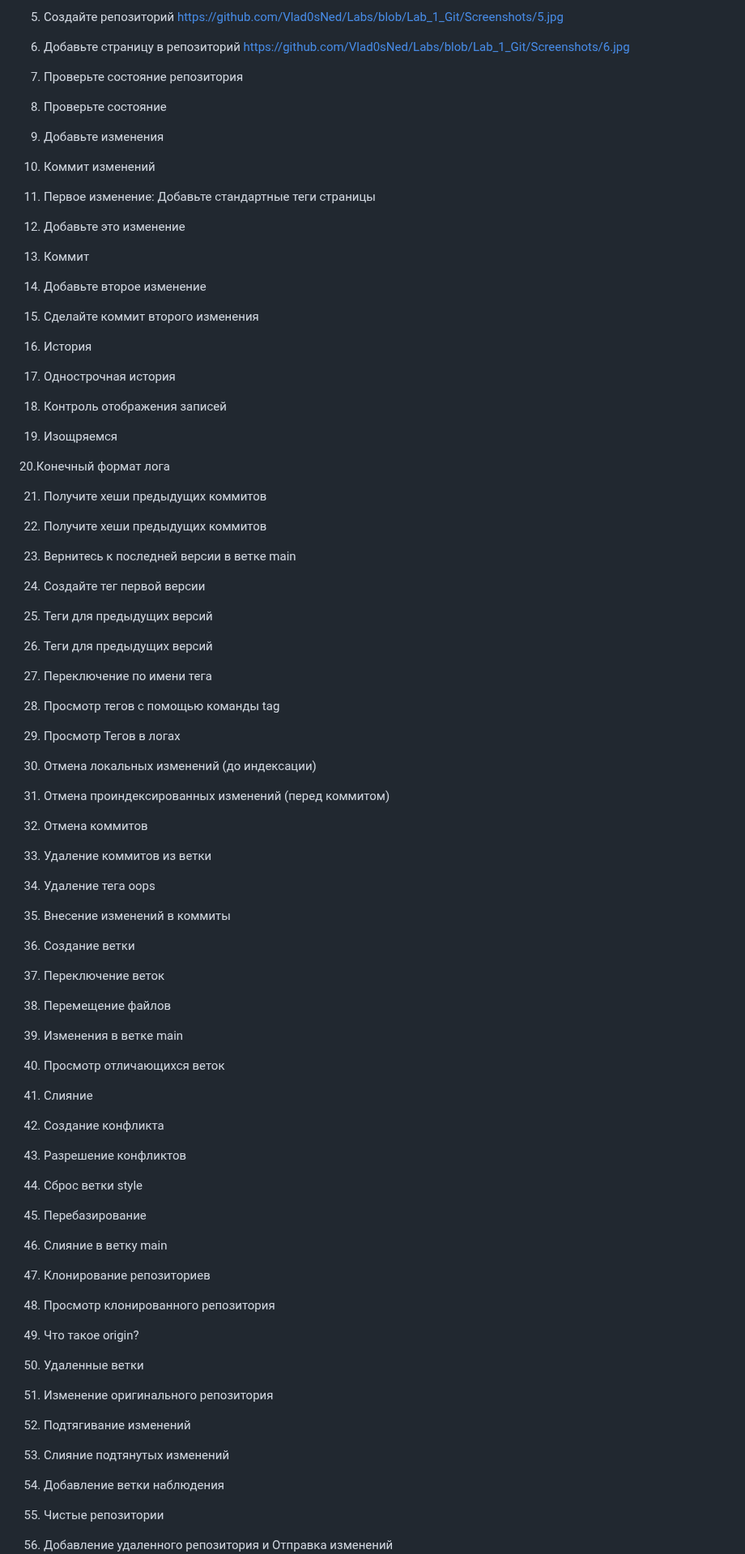
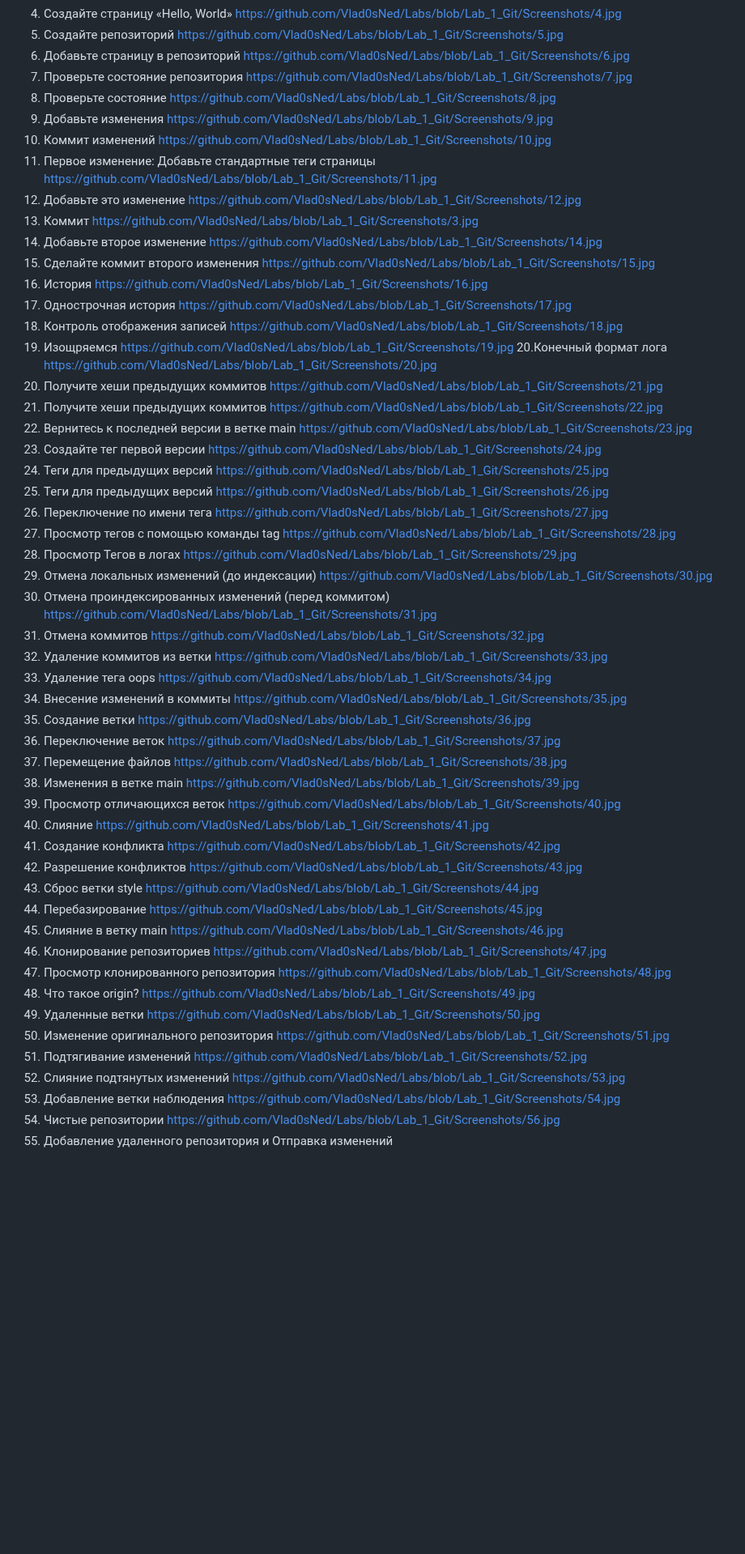
Before and after one commit to Vlad0sNed/Labs, a Markdown page: README.md, the part around one of its changes. Shown at 81% size. Drawn GitHub-style; blank space fills up the shorter version.

```diff
--- a/README.md
+++ b/README.md
@@ -11,101 +11,101 @@ https://github.com/Vlad0sNed/Labs/blob/Lab_1_Git/Screenshots/5.jpg
 6. Добавьте страницу в репозиторий
 https://github.com/Vlad0sNed/Labs/blob/Lab_1_Git/Screenshots/6.jpg
 7. Проверьте состояние репозитория
-
+https://github.com/Vlad0sNed/Labs/blob/Lab_1_Git/Screenshots/7.jpg
 8. Проверьте состояние
-
+https://github.com/Vlad0sNed/Labs/blob/Lab_1_Git/Screenshots/8.jpg
 9. Добавьте изменения
-
+https://github.com/Vlad0sNed/Labs/blob/Lab_1_Git/Screenshots/9.jpg
 10. Коммит изменений
-
+https://github.com/Vlad0sNed/Labs/blob/Lab_1_Git/Screenshots/10.jpg
 11. Первое изменение: Добавьте стандартные теги страницы
-
+https://github.com/Vlad0sNed/Labs/blob/Lab_1_Git/Screenshots/11.jpg
 12. Добавьте это изменение
-
+https://github.com/Vlad0sNed/Labs/blob/Lab_1_Git/Screenshots/12.jpg
 13. Коммит
-
+https://github.com/Vlad0sNed/Labs/blob/Lab_1_Git/Screenshots/3.jpg
 14. Добавьте второе изменение
-
+https://github.com/Vlad0sNed/Labs/blob/Lab_1_Git/Screenshots/14.jpg
 15. Сделайте коммит второго изменения
-
+https://github.com/Vlad0sNed/Labs/blob/Lab_1_Git/Screenshots/15.jpg
 16. История
-
+https://github.com/Vlad0sNed/Labs/blob/Lab_1_Git/Screenshots/16.jpg
 17. Однострочная история
-
+https://github.com/Vlad0sNed/Labs/blob/Lab_1_Git/Screenshots/17.jpg
 18. Контроль отображения записей
-
+https://github.com/Vlad0sNed/Labs/blob/Lab_1_Git/Screenshots/18.jpg
 19. Изощряемся
-
+https://github.com/Vlad0sNed/Labs/blob/Lab_1_Git/Screenshots/19.jpg
 20.Конечный формат лога
-
+https://github.com/Vlad0sNed/Labs/blob/Lab_1_Git/Screenshots/20.jpg
 21. Получите хеши предыдущих коммитов
-
+https://github.com/Vlad0sNed/Labs/blob/Lab_1_Git/Screenshots/21.jpg
 22. Получите хеши предыдущих коммитов
-
+https://github.com/Vlad0sNed/Labs/blob/Lab_1_Git/Screenshots/22.jpg
 23. Вернитесь к последней версии в ветке main
-
+https://github.com/Vlad0sNed/Labs/blob/Lab_1_Git/Screenshots/23.jpg
 24. Создайте тег первой версии
-
+https://github.com/Vlad0sNed/Labs/blob/Lab_1_Git/Screenshots/24.jpg
 25. Теги для предыдущих версий
-
+https://github.com/Vlad0sNed/Labs/blob/Lab_1_Git/Screenshots/25.jpg
 26. Теги для предыдущих версий
-
+https://github.com/Vlad0sNed/Labs/blob/Lab_1_Git/Screenshots/26.jpg
 27. Переключение по имени тега
-
+https://github.com/Vlad0sNed/Labs/blob/Lab_1_Git/Screenshots/27.jpg
 28. Просмотр тегов с помощью команды tag
-
+https://github.com/Vlad0sNed/Labs/blob/Lab_1_Git/Screenshots/28.jpg
 29. Просмотр Тегов в логах
-
+https://github.com/Vlad0sNed/Labs/blob/Lab_1_Git/Screenshots/29.jpg
 30. Отмена локальных изменений (до индексации)
-
+https://github.com/Vlad0sNed/Labs/blob/Lab_1_Git/Screenshots/30.jpg
 31. Отмена проиндексированных изменений (перед коммитом)
-
+https://github.com/Vlad0sNed/Labs/blob/Lab_1_Git/Screenshots/31.jpg
 32. Отмена коммитов
-
+https://github.com/Vlad0sNed/Labs/blob/Lab_1_Git/Screenshots/32.jpg
 33. Удаление коммитов из ветки
-
+https://github.com/Vlad0sNed/Labs/blob/Lab_1_Git/Screenshots/33.jpg
 34. Удаление тега oops
-
+https://github.com/Vlad0sNed/Labs/blob/Lab_1_Git/Screenshots/34.jpg
 35. Внесение изменений в коммиты
-
+https://github.com/Vlad0sNed/Labs/blob/Lab_1_Git/Screenshots/35.jpg
 36. Создание ветки
-
+https://github.com/Vlad0sNed/Labs/blob/Lab_1_Git/Screenshots/36.jpg
 37.  Переключение веток
-
+https://github.com/Vlad0sNed/Labs/blob/Lab_1_Git/Screenshots/37.jpg
 38. Перемещение файлов
-
+https://github.com/Vlad0sNed/Labs/blob/Lab_1_Git/Screenshots/38.jpg
 39. Изменения в ветке main
-
+https://github.com/Vlad0sNed/Labs/blob/Lab_1_Git/Screenshots/39.jpg
 40. Просмотр отличающихся веток
-
+https://github.com/Vlad0sNed/Labs/blob/Lab_1_Git/Screenshots/40.jpg
 41. Слияние
-
+https://github.com/Vlad0sNed/Labs/blob/Lab_1_Git/Screenshots/41.jpg
 42. Создание конфликта
-
+https://github.com/Vlad0sNed/Labs/blob/Lab_1_Git/Screenshots/42.jpg
 43. Разрешение конфликтов
-
+https://github.com/Vlad0sNed/Labs/blob/Lab_1_Git/Screenshots/43.jpg
 44.  Сброс ветки style
-
+https://github.com/Vlad0sNed/Labs/blob/Lab_1_Git/Screenshots/44.jpg
 45. Перебазирование
-
+https://github.com/Vlad0sNed/Labs/blob/Lab_1_Git/Screenshots/45.jpg
 46. Слияние в ветку main
-
+https://github.com/Vlad0sNed/Labs/blob/Lab_1_Git/Screenshots/46.jpg
 47. Клонирование репозиториев
-
+https://github.com/Vlad0sNed/Labs/blob/Lab_1_Git/Screenshots/47.jpg
 48. Просмотр клонированного репозитория
-
+https://github.com/Vlad0sNed/Labs/blob/Lab_1_Git/Screenshots/48.jpg
 49. Что такое origin?
-
+https://github.com/Vlad0sNed/Labs/blob/Lab_1_Git/Screenshots/49.jpg
 50. Удаленные ветки
-
+https://github.com/Vlad0sNed/Labs/blob/Lab_1_Git/Screenshots/50.jpg
 51. Изменение оригинального репозитория
-
+https://github.com/Vlad0sNed/Labs/blob/Lab_1_Git/Screenshots/51.jpg
 52. Подтягивание изменений
-
+https://github.com/Vlad0sNed/Labs/blob/Lab_1_Git/Screenshots/52.jpg
 53. Слияние подтянутых изменений
-
+https://github.com/Vlad0sNed/Labs/blob/Lab_1_Git/Screenshots/53.jpg
 54. Добавление ветки наблюдения
-
+https://github.com/Vlad0sNed/Labs/blob/Lab_1_Git/Screenshots/54.jpg
 55. Чистые репозитории
-
+https://github.com/Vlad0sNed/Labs/blob/Lab_1_Git/Screenshots/56.jpg
 56. Добавление удаленного репозитория и  Отправка изменений
```
Also changed, not shown: other parts of README.md (+1 -1 lines).
